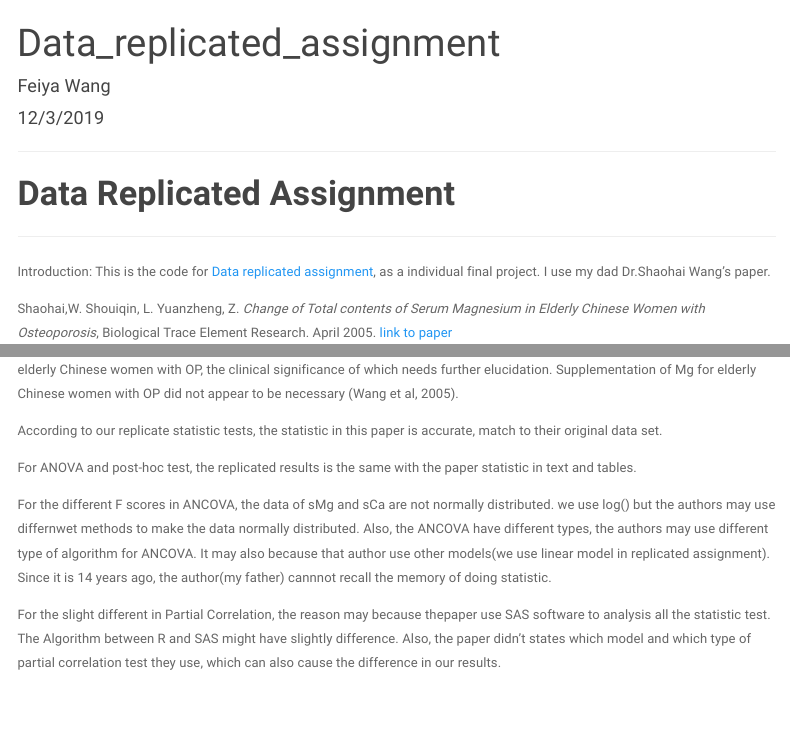
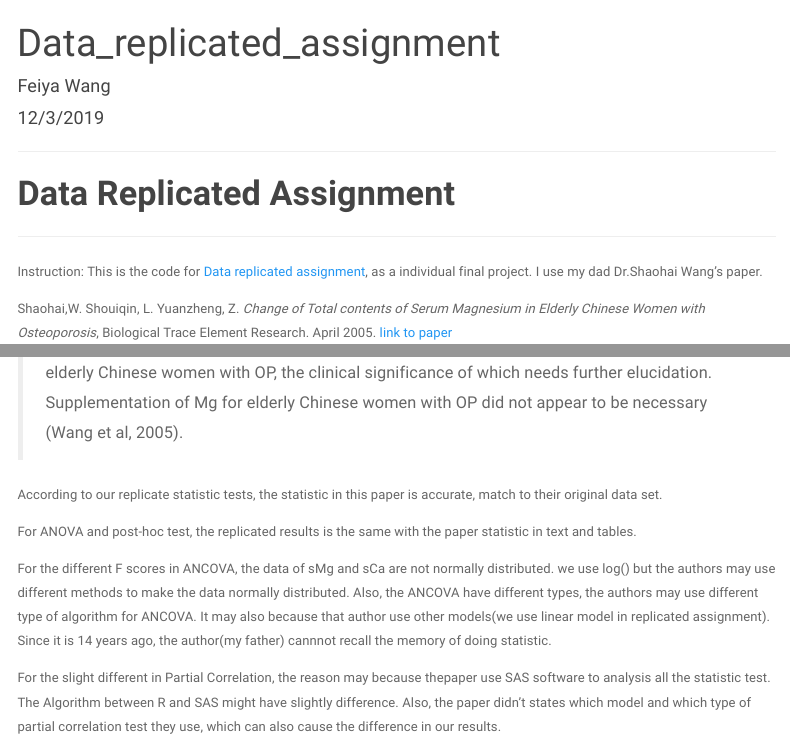
Before and after one commit to feiyawang1207/feiyaw-data-replication-assignment, an R Markdown document (data replicated assignment.Rmd): the page in a window 1100 px wide, from its top, and a second part further down, joined at a grey line. Rendered offline with R 4.5, knitr and Pandoc, with nearby package versions; some code elsewhere in the file could not run offline; menus at the side of the page are left out.

Commit message:
Final check and upload

```diff
--- a/data replicated assignment.Rmd
+++ b/data replicated assignment.Rmd
@@ -14,7 +14,7 @@ output:
 # **Data Replicated Assignment**
 
 ***
-Introduction: This is the code for [Data replicated assignment](https://fuzzyatelin.github.io/bioanth-stats/data-reanalysis-assignment.html), as a individual final project. I use my dad Dr.Shaohai Wang's paper.
+Instruction: This is the code for [Data replicated assignment](https://fuzzyatelin.github.io/bioanth-stats/data-reanalysis-assignment.html), as a individual final project. I use my dad Dr.Shaohai Wang's paper.
 
 Shaohai,W. Shouiqin, L. Yuanzheng, Z. *Change of Total contents of Serum Magnesium in Elderly Chinese Women with Osteoporosis*, Biological Trace Element Research. April 2005. [link to paper](https://github.com/feiyawang1207/feiyaw-data-replication-assignment/blob/master/Wang_223_231.pdf)
 
@@ -398,13 +398,14 @@ Compared to the table 3, our results onlt slightly differ in 3 decimal place on
 
 # 4. Conclusion
 The paper's conclusion is that
+
 >High content of sMg and potentially low content of sCa could be a feature of the serum profile of elderly Chinese women with OP, the clinical significance of which needs further elucidation. Supplementation of Mg for elderly Chinese women with OP did not appear to be necessary (Wang et al, 2005).
 
 According to our replicate statistic tests, the statistic in this paper is accurate, match to their original data set.
 
 For ANOVA and post-hoc test, the replicated results is the same with the paper statistic in text and tables.
 
-For the different F scores in ANCOVA, the data of sMg and sCa are not normally distributed. we use log() but the authors may use differnwet methods to make the data normally distributed. Also, the ANCOVA have different types, the authors may use different type of algorithm for ANCOVA. It may also because that author use other models(we use linear model in replicated assignment). Since it is 14 years ago, the author(my father) cannnot recall the memory of doing statistic.
+For the different F scores in ANCOVA, the data of sMg and sCa are not normally distributed. we use log() but the authors may use different methods to make the data normally distributed. Also, the ANCOVA have different types, the authors may use different type of algorithm for ANCOVA. It may also because that author use other models(we use linear model in replicated assignment). Since it is 14 years ago, the author(my father) cannnot recall the memory of doing statistic.
 
 For the slight different in Partial Correlation, the reason may because thepaper use SAS software to analysis all the statistic test. The Algorithm between R and SAS might have slightly difference. Also, the paper didn't states which model and which type of partial correlation test they use, which can also cause the difference in our results.
 
```
Also changed, not shown: data-replicated-assignment.html, data replicated assignment.Rmd (2 more changed lines).
